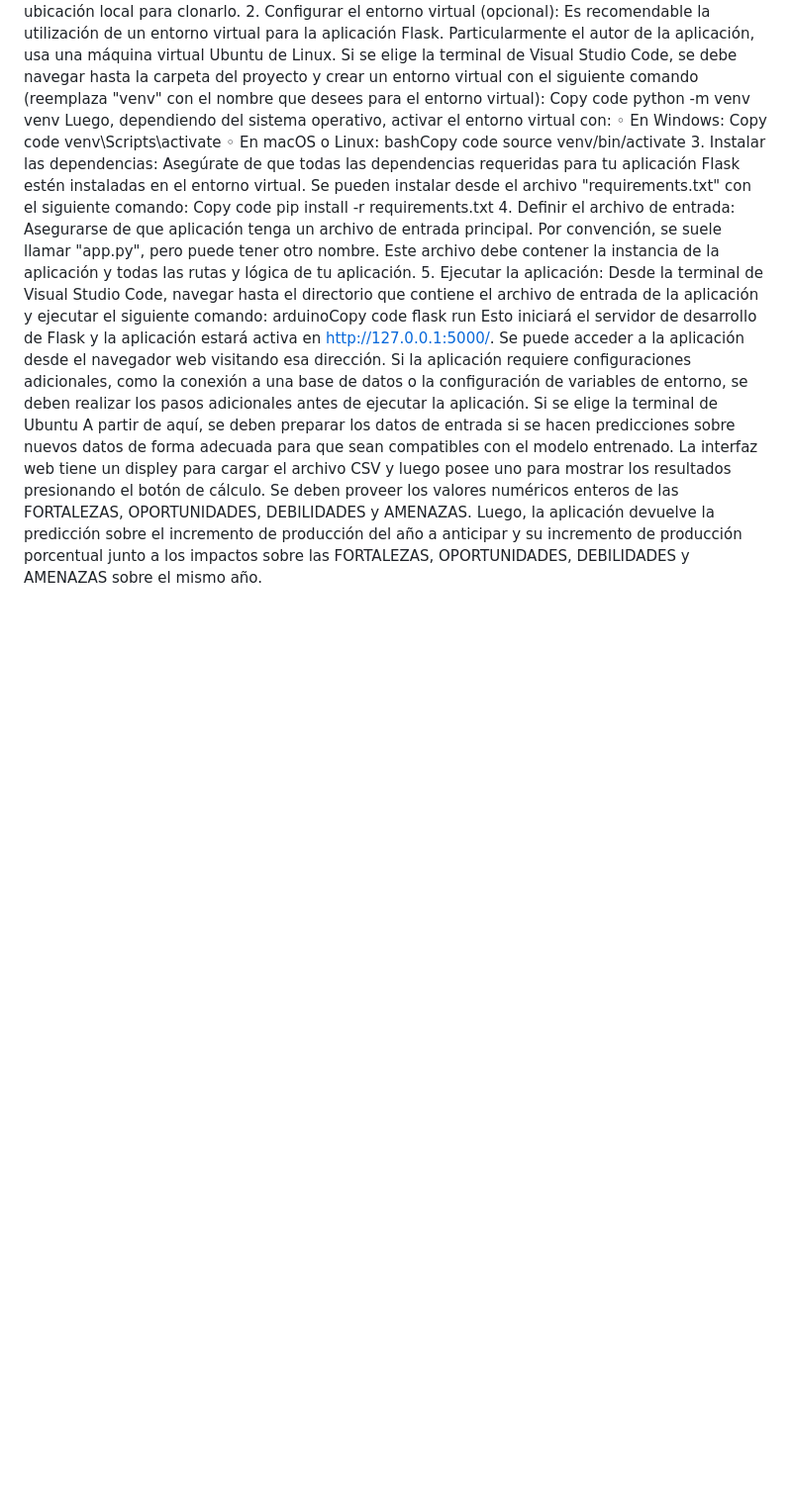
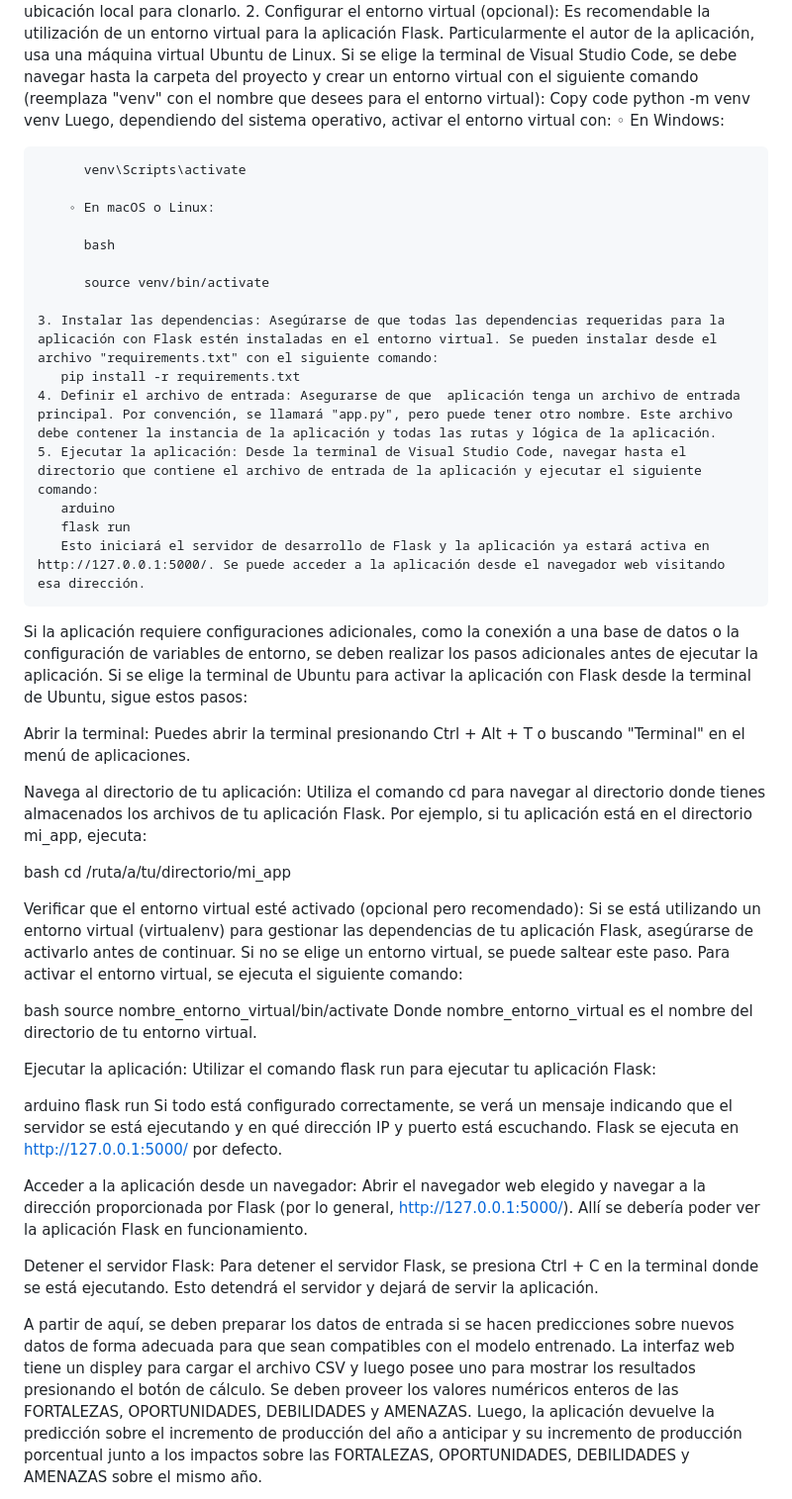
Before and after one commit to Jmarsaki/profin_PP2, a Markdown page: README.md, the part around the change. Shown: that part at 99% size. GitHub-like rendering; blank space fills up the shorter version.

```diff
--- a/README.md
+++ b/README.md
@@ -16,21 +16,55 @@ README.md: Es el texto con las especificaciones del modelo.
        python -m venv venv
        Luego, dependiendo del sistema operativo, activar el entorno virtual con:
         ◦ En Windows:
-          Copy code
+
           venv\Scripts\activate
+
         ◦ En macOS o Linux:
-          bashCopy code
+
+          bash
+
           source venv/bin/activate
-    3. Instalar las dependencias: Asegúrate de que todas las dependencias requeridas para tu aplicación Flask estén instaladas en el entorno virtual. Se pueden instalar desde el archivo "requirements.txt" con el siguiente comando:
-       Copy code
+
+    3. Instalar las dependencias: Asegúrarse de que todas las dependencias requeridas para la aplicación con Flask estén instaladas en el entorno virtual. Se pueden instalar desde el archivo "requirements.txt" con el siguiente comando:
        pip install -r requirements.txt
-    4. Definir el archivo de entrada: Asegurarse de que  aplicación tenga un archivo de entrada principal. Por convención, se suele llamar "app.py", pero puede tener otro nombre. Este archivo debe contener la instancia de la aplicación y todas las rutas y lógica de tu aplicación.
-    5. Ejecutar la aplicación: Desde la terminal de Visual Studio Code, navegar hasta el directorio que contiene el archivo de entrada de la aplicación  y ejecutar el siguiente comando:
-       arduinoCopy code
+    4. Definir el archivo de entrada: Asegurarse de que  aplicación tenga un archivo de entrada principal. Por convención, se llamará "app.py", pero puede tener otro nombre. Este archivo debe contener la instancia de la aplicación y todas las rutas y lógica de la aplicación.
+    5. Ejecutar la aplicación: Desde la terminal de Visual Studio Code, navegar hasta el directorio que contiene el archivo de entrada de la aplicación y ejecutar el siguiente comando:
+       arduino
        flask run
-       Esto iniciará el servidor de desarrollo de Flask y la aplicación estará activa en http://127.0.0.1:5000/. Se puede acceder a la aplicación desde el navegador web visitando esa dirección.
+       Esto iniciará el servidor de desarrollo de Flask y la aplicación ya estará activa en http://127.0.0.1:5000/. Se puede acceder a la aplicación desde el navegador web visitando esa dirección.
 Si la aplicación requiere configuraciones adicionales, como la conexión a una base de datos o la configuración de variables de entorno, se deben realizar los pasos adicionales antes de ejecutar la aplicación.
-       Si se elige la terminal de Ubuntu
+       Si se elige la terminal de Ubuntu para activar la aplicación con Flask desde la terminal de Ubuntu, sigue estos pasos:
+
+Abrir la terminal:
+Puedes abrir la terminal presionando Ctrl + Alt + T o buscando "Terminal" en el menú de aplicaciones.
+
+Navega al directorio de tu aplicación:
+Utiliza el comando cd para navegar al directorio donde tienes almacenados los archivos de tu aplicación Flask. Por ejemplo, si tu aplicación está en el directorio mi_app, ejecuta:
+
+bash
+cd /ruta/a/tu/directorio/mi_app
+
+Verificar que el entorno virtual esté activado (opcional pero recomendado):
+Si se está utilizando un entorno virtual (virtualenv) para gestionar las dependencias de tu aplicación Flask, asegúrarse de activarlo antes de continuar. Si no se elige un entorno virtual, se puede saltear este paso. Para activar el entorno virtual, se ejecuta el siguiente comando:
+
+bash
+source nombre_entorno_virtual/bin/activate
+Donde nombre_entorno_virtual es el nombre del directorio de tu entorno virtual.
+
+Ejecutar la aplicación:
+Utilizar el comando flask run para ejecutar tu aplicación Flask:
+
+arduino
+flask run
+Si todo está configurado correctamente, se verá un mensaje indicando que el servidor se está ejecutando y en qué dirección IP y puerto está escuchando. Flask se ejecuta en http://127.0.0.1:5000/ por defecto.
+
+Acceder a la aplicación desde un navegador:
+Abrir el navegador web elegido y navegar a la dirección proporcionada por Flask (por lo general, http://127.0.0.1:5000/). Allí se debería poder ver la aplicación Flask en funcionamiento.
+
+Detener el servidor Flask:
+Para detener el servidor Flask, se presiona Ctrl + C en la terminal donde se está ejecutando. Esto detendrá el servidor y dejará de servir la aplicación.
+
+
 A partir de aquí, se deben preparar los datos de entrada si se hacen predicciones sobre nuevos datos de forma adecuada para que sean compatibles con el modelo entrenado. La interfaz web tiene un displey para cargar el archivo CSV y luego posee uno para mostrar los resultados presionando el botón de cálculo. Se deben proveer los valores numéricos enteros de las FORTALEZAS, OPORTUNIDADES, DEBILIDADES y AMENAZAS. Luego, la aplicación devuelve la predicción sobre el incremento de producción del año a anticipar y su incremento de producción porcentual junto a los impactos sobre las FORTALEZAS, OPORTUNIDADES, DEBILIDADES y AMENAZAS sobre el mismo año.
 
 Este es un proyecto realizado por Julio Mariano Sachi de TCDIA en el ISPC.
```
